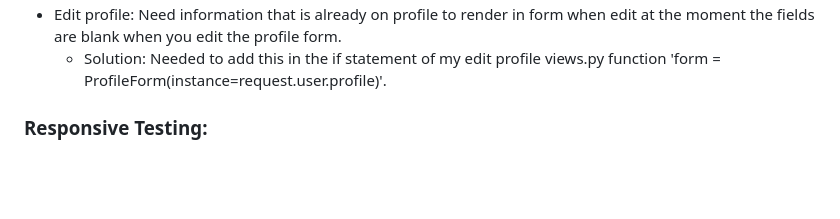
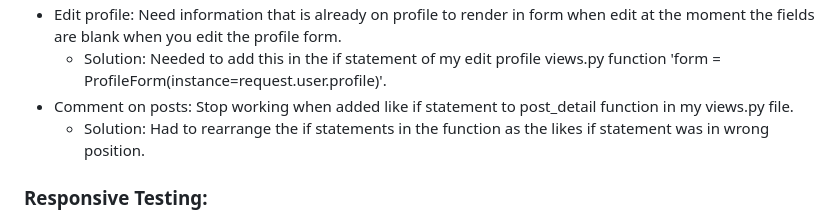
Before and after one commit to Andy-James-Osborne/DevHub, a Markdown page: README.md, the part around the change. GitHub-like rendering; blank space fills up the shorter version.

```diff
--- a/README.md
+++ b/README.md
@@ -173,6 +173,8 @@ Profile list page
    - Solution: Added text-decoration back to these tags to show user they are clickable.
 + Edit profile: Need information that is already on profile to render in form when edit at the moment the fields are blank when you edit the profile form.
    - Solution: Needed to add this in the if statement of my edit profile views.py function 'form = ProfileForm(instance=request.user.profile)'.
++ Comment on posts: Stop working when added like if statement to post_detail function in my views.py file.
+   - Solution: Had to rearrange the if statements in the function as the likes if statement was in wrong position.
 ### Responsive Testing:
 + Lougout: When testing the responsiveness the logout image is slightly off middle of page.
    - Solution: Add a media queiry so when on moblie view the logout is position center.
```
Also changed, not shown: Testing.md (+15 -3 lines), static/images/Manual-test-form.JPG (added), 9 other files.
